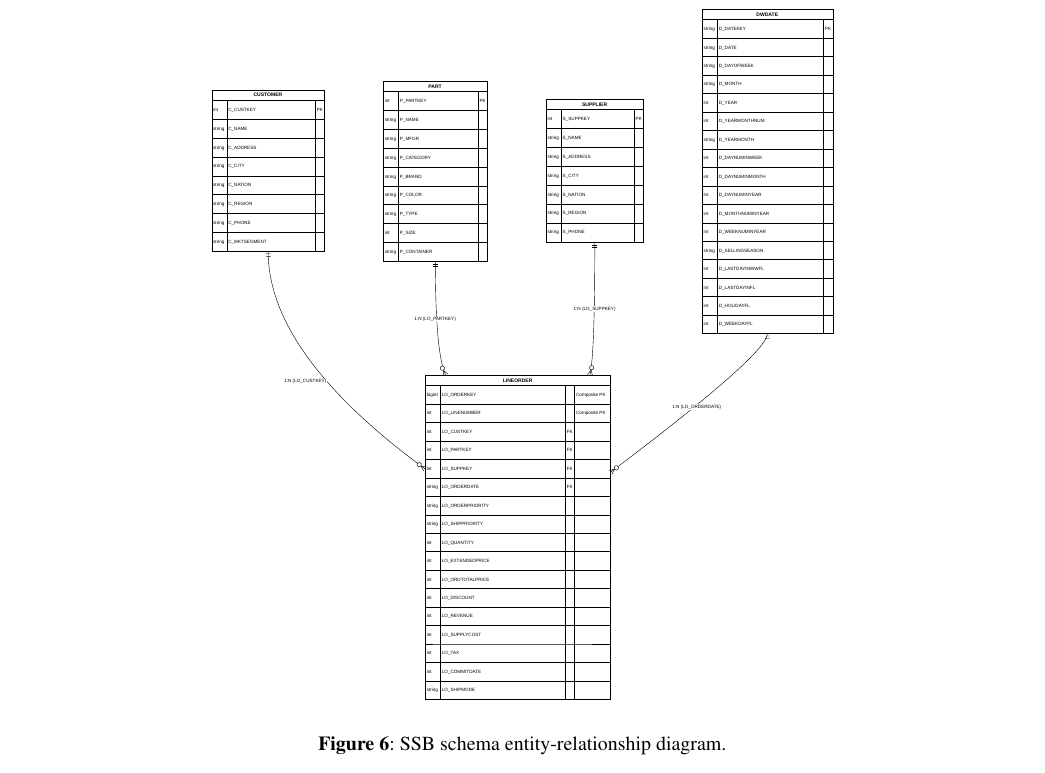
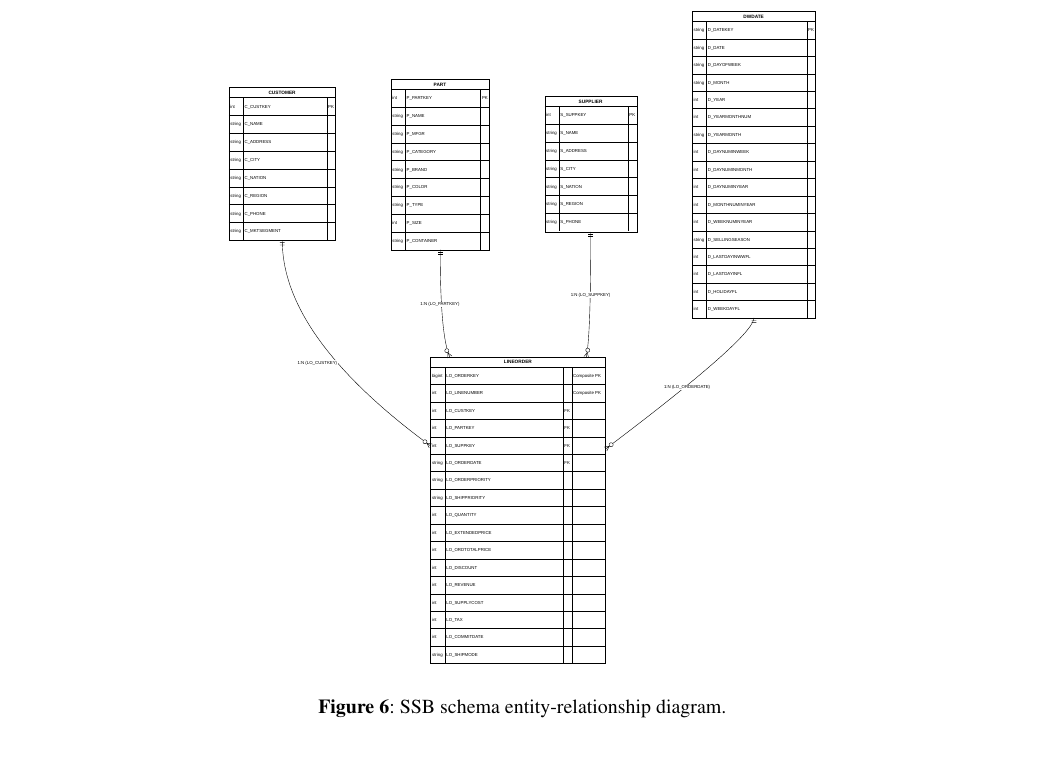
Before and after one commit to joaopfduarte/Article-CDP, a LaTeX document (main.tex, which reads content/05-Use-Case–Driven-Performance-Evaluation.tex): part of page 15 of 16, cut so that both start at the same text. Compiled offline with pdfLaTeX.

Commit message:
alteração de agrupamento de imagens

```diff
--- a/content/05-Use-Case–Driven-Performance-Evaluation.tex
+++ b/content/05-Use-Case–Driven-Performance-Evaluation.tex
@@ -67,7 +67,7 @@ During each phase, the 14 analytical queries comprising the SSB catalogue were e
 
 \subsection{Performance Results and Analysis}
 
-\begin{figure}[htbp]
+\begin{figure}[p]
     \centering
-    \includegraphics[width=0.9\linewidth]{content/assets/schema.pdf}
+    \includegraphics[width=0.85\linewidth]{content/assets/schema.pdf}
     \caption{SSB schema entity-relationship diagram.}
```
Also changed, not shown: content/05-Use-Case–Driven-Performance-Evaluation.tex (11 more changed lines).
